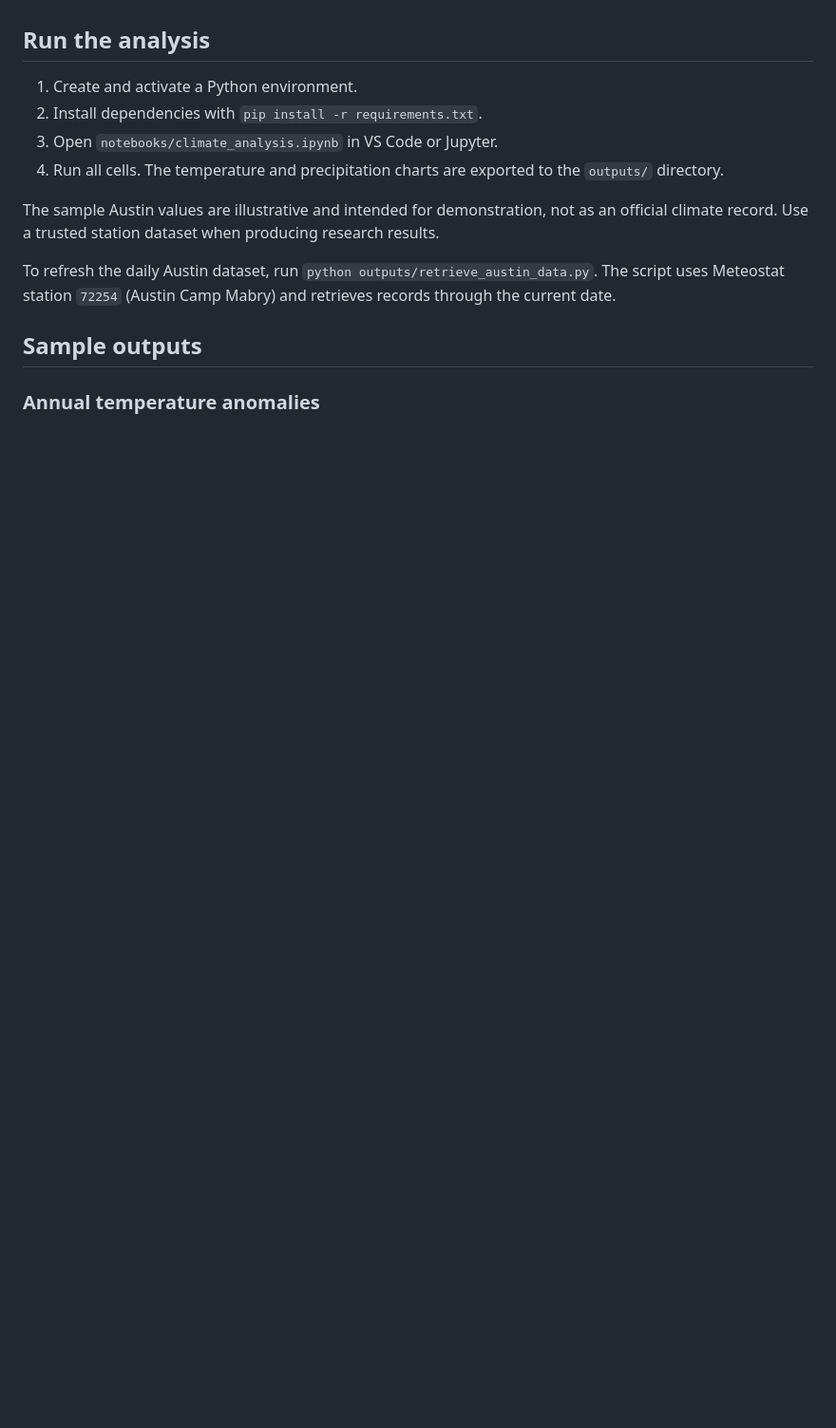
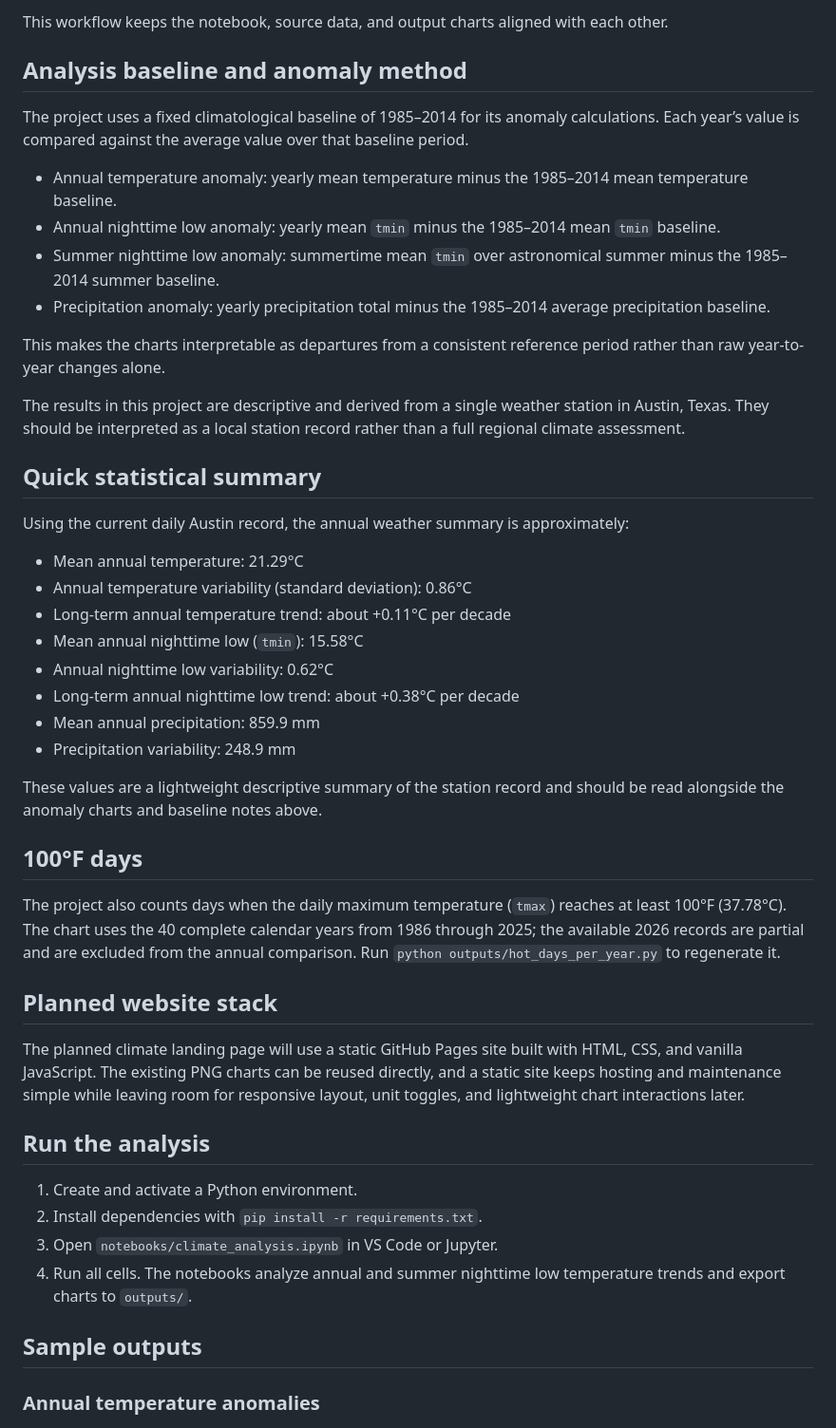
Before and after one commit to davilo61/austin-climate-trends, a Markdown page: README.md, the part around the change printed below. Shown: that part at 95% size. Rendered like a GitHub page; blank space fills up the shorter version.

```diff
--- a/README.md
+++ b/README.md
@@ -15,14 +59,47 @@ A small, reproducible climate analysis project built around historical weather o
+This workflow keeps the notebook, source data, and output charts aligned with each other.
+
+## Analysis baseline and anomaly method
+
+The project uses a fixed climatological baseline of 1985–2014 for its anomaly calculations. Each year’s value is compared against the average value over that baseline period.
+
+- Annual temperature anomaly: yearly mean temperature minus the 1985–2014 mean temperature baseline.
+- Annual nighttime low anomaly: yearly mean `tmin` minus the 1985–2014 mean `tmin` baseline.
+- Summer nighttime low anomaly: summertime mean `tmin` over astronomical summer minus the 1985–2014 summer baseline.
+- Precipitation anomaly: yearly precipitation total minus the 1985–2014 average precipitation baseline.
+
+This makes the charts interpretable as departures from a consistent reference period rather than raw year-to-year changes alone.
+
+The results in this project are descriptive and derived from a single weather station in Austin, Texas. They should be interpreted as a local station record rather than a full regional climate assessment.
+
+## Quick statistical summary
+
+Using the current daily Austin record, the annual weather summary is approximately:
+
+- Mean annual temperature: 21.29°C
+- Annual temperature variability (standard deviation): 0.86°C
+- Long-term annual temperature trend: about +0.11°C per decade
+- Mean annual nighttime low (`tmin`): 15.58°C
+- Annual nighttime low variability: 0.62°C
+- Long-term annual nighttime low trend: about +0.38°C per decade
+- Mean annual precipitation: 859.9 mm
+- Precipitation variability: 248.9 mm
+
+These values are a lightweight descriptive summary of the station record and should be read alongside the anomaly charts and baseline notes above.
+
+## 100°F days
+
+The project also counts days when the daily maximum temperature (`tmax`) reaches at least 100°F (37.78°C). The chart uses the 40 complete calendar years from 1986 through 2025; the available 2026 records are partial and are excluded from the annual comparison. Run `python outputs/hot_days_per_year.py` to regenerate it.
+
+## Planned website stack
+
+The planned climate landing page will use a static GitHub Pages site built with HTML, CSS, and vanilla JavaScript. The existing PNG charts can be reused directly, and a static site keeps hosting and maintenance simple while leaving room for responsive layout, unit toggles, and lightweight chart interactions later.
 
 ## Run the analysis
 
 1. Create and activate a Python environment.
 2. Install dependencies with `pip install -r requirements.txt`.
 3. Open `notebooks/climate_analysis.ipynb` in VS Code or Jupyter.
-4. Run all cells. The temperature and precipitation charts are exported to the `outputs/` directory.
-
-The sample Austin values are illustrative and intended for demonstration, not as an official climate record. Use a trusted station dataset when producing research results.
-
-To refresh the daily Austin dataset, run `python outputs/retrieve_austin_data.py`. The script uses Meteostat station `72254` (Austin Camp Mabry) and retrieves records through the current date.
+4. Run all cells. The notebooks analyze annual and summer nighttime low temperature trends and export charts to `outputs/`.
 
 ## Sample outputs
 
```
Also changed, not shown: other parts of README.md (+52 -2 lines), TODO.md (+39 -44 lines), outputs/hot_days_per_year.png (added), outputs/tmin_anomalies.png, outputs/tmin_nh_summer_anomalies.png, 8 other files.
